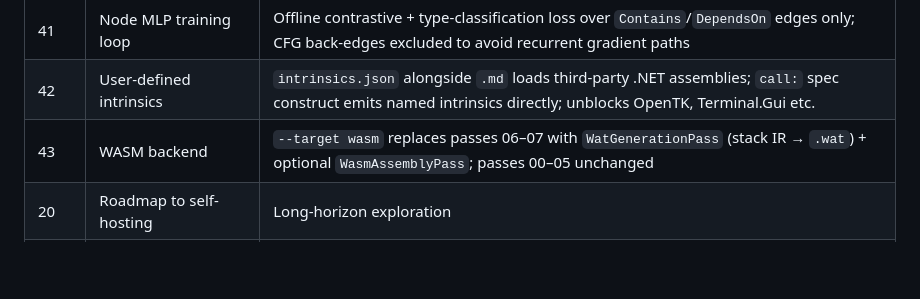
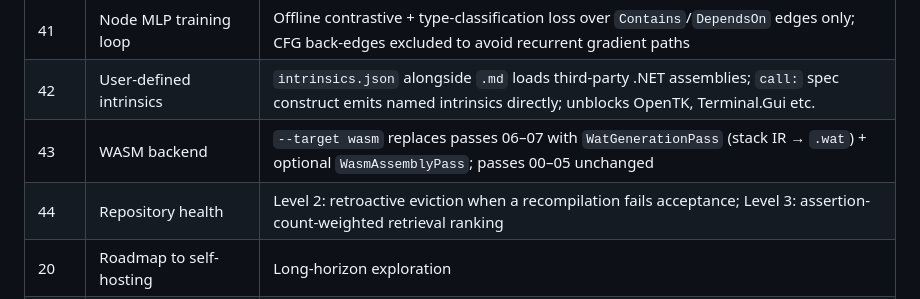
Before and after one commit to treytomes/specc, a Markdown page: CLAUDE.md, the part around the change. Drawn GitHub-style; blank space fills up the shorter version.

```diff
--- a/CLAUDE.md
+++ b/CLAUDE.md
@@ -183,6 +183,7 @@ See `specs/incomplete/` for detailed design docs:
 | 41 | Node MLP training loop | Offline contrastive + type-classification loss over `Contains`/`DependsOn` edges only; CFG back-edges excluded to avoid recurrent gradient paths |
 | 42 | User-defined intrinsics | `intrinsics.json` alongside `.md` loads third-party .NET assemblies; `call:` spec construct emits named intrinsics directly; unblocks OpenTK, Terminal.Gui etc. |
 | 43 | WASM backend | `--target wasm` replaces passes 06–07 with `WatGenerationPass` (stack IR → `.wat`) + optional `WasmAssemblyPass`; passes 00–05 unchanged |
+| 44 | Repository health | Level 2: retroactive eviction when a recompilation fails acceptance; Level 3: assertion-count-weighted retrieval ranking |
 | 20 | Roadmap to self-hosting | Long-horizon exploration |
 | 21 | Direct graph extraction | Skip MarkdownSpecPass for well-formed inputs — deferred, needs ≥7B model |
 | 29 | Greetings example | `InputNode`, string variables, linear CFG, stdin acceptance testing |
```
Also changed, not shown: specs/incomplete/44-repository-health.md (added, +112 -0 lines).
